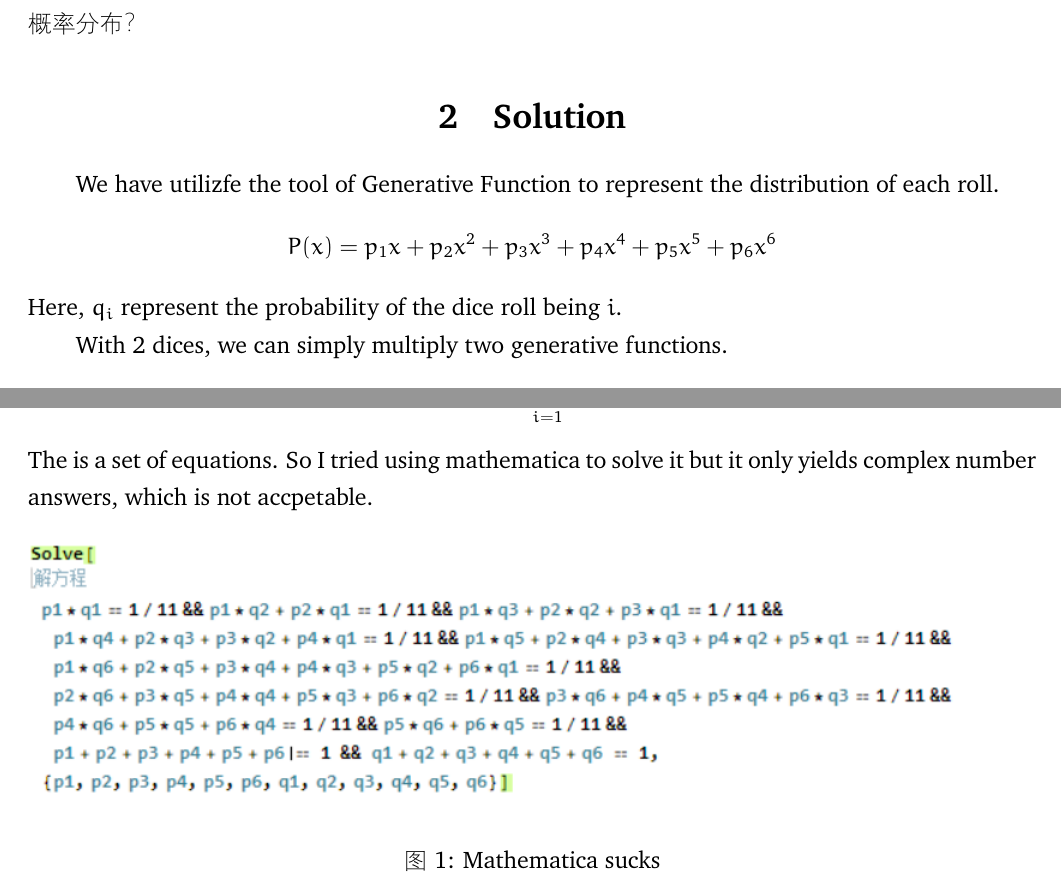
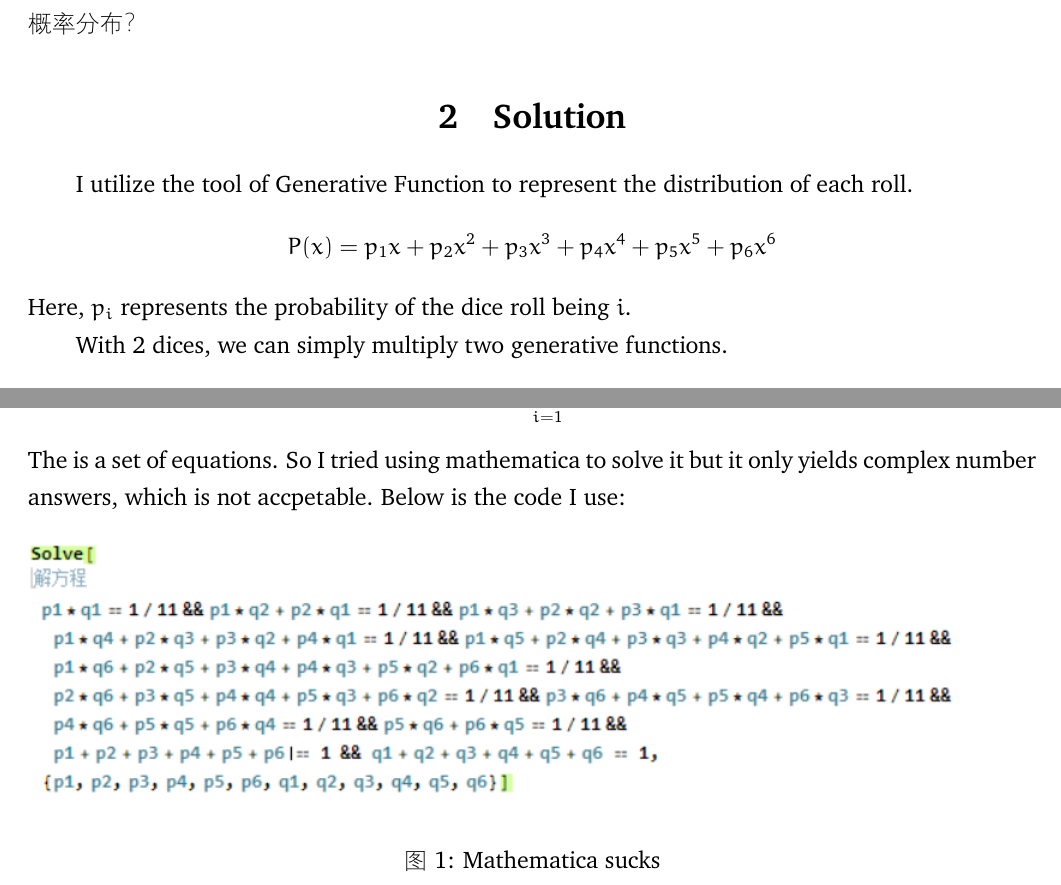
Before and after one commit to SJTU-ACM-Class-2018/lecture-notes-of-probability, a LaTeX document (Week1/quiz_fair_dice_张志成/fair_dice.tex): two parts of pages 1 and 2 of 2, joined at a grey line, cut so that both start at the same text. The pictures show the PDF file Week1/quiz_fair_dice_张志成/fair_dice.pdf that the author committed with the source.

Commit message:
fix small typos

```diff
--- a/Week1/quiz_fair_dice_张志成/fair_dice.tex
+++ b/Week1/quiz_fair_dice_张志成/fair_dice.tex
@@ -34,9 +34,9 @@
     之和在2,...,12之间等概率分布？
 
     \section{Solution}
-    We have utilizfe the tool of Generative Function to represent the distribution of each roll.
+    I utilize the tool of Generative Function to represent the distribution of each roll.
     $$ P(x) = p_1x + p_2x^2 + p_3x^3 + p_4x^4 + p_5x^5 + p_6x^6 $$
-    Here, $q_i$ represent the probability of the dice roll being $i$.
+    Here, $p_i$ represents the probability of the dice roll being $i$.
 
     With 2 dices, we can simply multiply two generative functions.
     \begin{align*}
@@ -52,7 +52,7 @@
         \sum_{i = 1}^{6} p_i &= 1 \\
         \sum_{i = 1}^{6} q_i &= 1
     \end{align}
-    The is a set of equations. So I tried using mathematica to solve it but it only yields complex number answers, which is not accpetable.
+    The is a set of equations. So I tried using mathematica to solve it but it only yields complex number answers, which is not accpetable. Below is the code I use:
     \begin{figure}[htbp]
         \includegraphics{solve.png}
         \caption{Mathematica sucks}
```
Also changed, not shown: Week1/quiz_fair_dice_张志成/fair_dice.pdf.
